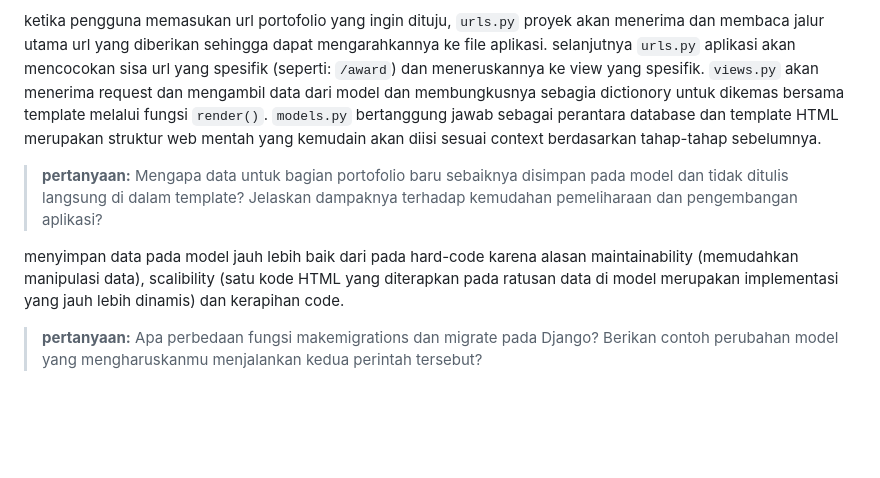
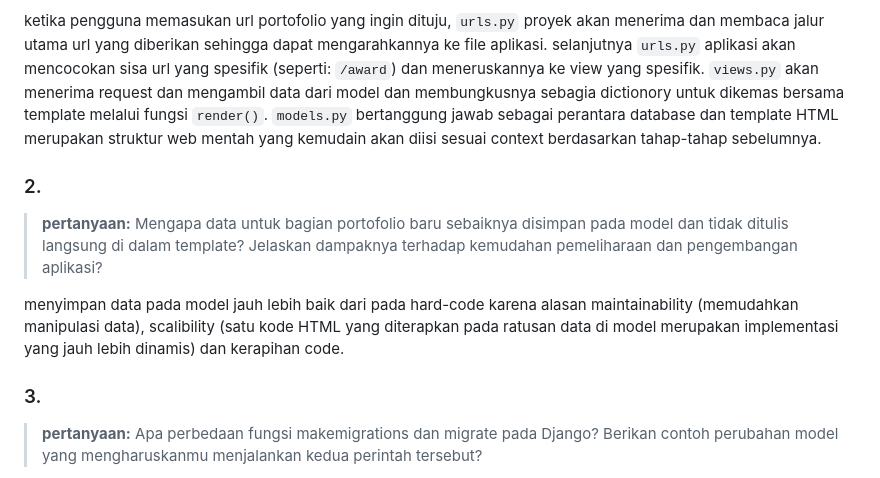
Before and after one commit to vin137/myportofolio, a Markdown page: README.md, the part around the change. Rendered like a GitHub page; blank space fills up the shorter version.

Commit message:
edit format README tugas 2

```diff
--- a/README.md
+++ b/README.md
@@ -92,10 +92,12 @@ dalam proyek static web ini, saya menggunakan model gemini untuk membantu menyia
 
 ketika pengguna memasukan url portofolio yang ingin dituju, `urls.py` proyek akan menerima dan membaca jalur utama url yang diberikan sehingga dapat mengarahkannya ke file aplikasi. selanjutnya `urls.py` aplikasi akan mencocokan sisa url yang spesifik (seperti: `/award`) dan meneruskannya ke view yang spesifik. `views.py` akan menerima request dan mengambil data dari model dan membungkusnya sebagia dictionory untuk dikemas bersama template melalui fungsi `render()`. `models.py` bertanggung jawab sebagai perantara database dan template HTML merupakan struktur web mentah yang kemudain akan diisi sesuai context berdasarkan tahap-tahap sebelumnya.
 
+### 2.
 > **pertanyaan:** Mengapa data untuk bagian portofolio baru sebaiknya disimpan pada model dan tidak ditulis langsung di dalam template? Jelaskan dampaknya terhadap kemudahan pemeliharaan dan pengembangan aplikasi?
 
 menyimpan data pada model jauh lebih baik dari pada hard-code karena alasan maintainability (memudahkan manipulasi data), scalibility (satu kode HTML yang diterapkan pada ratusan data di model merupakan implementasi yang jauh lebih dinamis) dan kerapihan code.
 
+### 3.
 > **pertanyaan:** Apa perbedaan fungsi makemigrations dan migrate pada Django? Berikan contoh perubahan model yang mengharuskanmu menjalankan kedua perintah tersebut?
 
 * makemigrations: berfungsi untuk membuat blueprint struktur model yang baru berdasarkan perubahan yang ada di `models.py`
```
